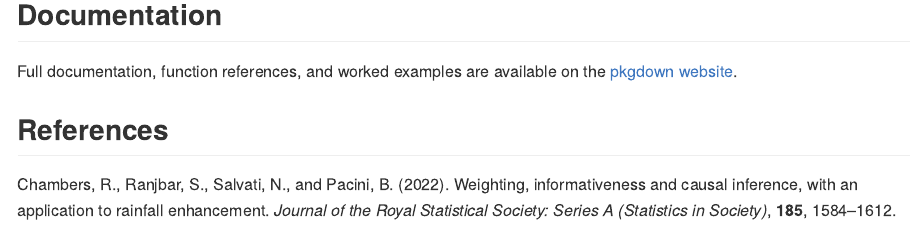
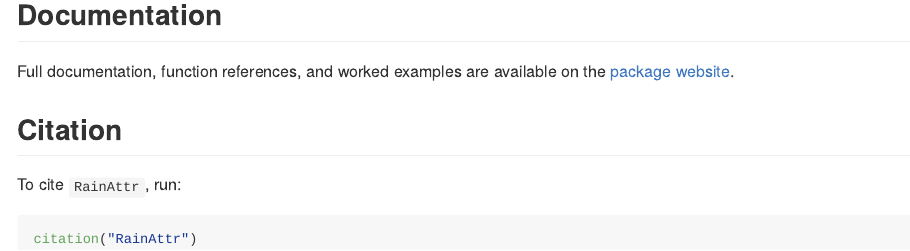
Before and after one commit to Zy1225/RainAttr, an R Markdown document (README.Rmd): the page in a window 1100 px wide, from 3950 px down. The pictures show the output file README.md that the author committed with the source, drawn offline in the style of GitHub; long lines of code are wrapped.

Commit message:
Added citation info for package

````diff
--- a/README.Rmd
+++ b/README.Rmd
@@ -117,7 +117,15 @@
 ## Documentation
 
 Full documentation, function references, and worked examples are available on
-the [pkgdown website](https://zy1225.github.io/RainAttr/).
+the [package website](https://zy1225.github.io/RainAttr/).
+
+## Citation
+
+To cite `RainAttr`, run:
+
+```{r}
+citation("RainAttr")
+```
 
 ## References
 
````
Also changed, not shown: README.md.
